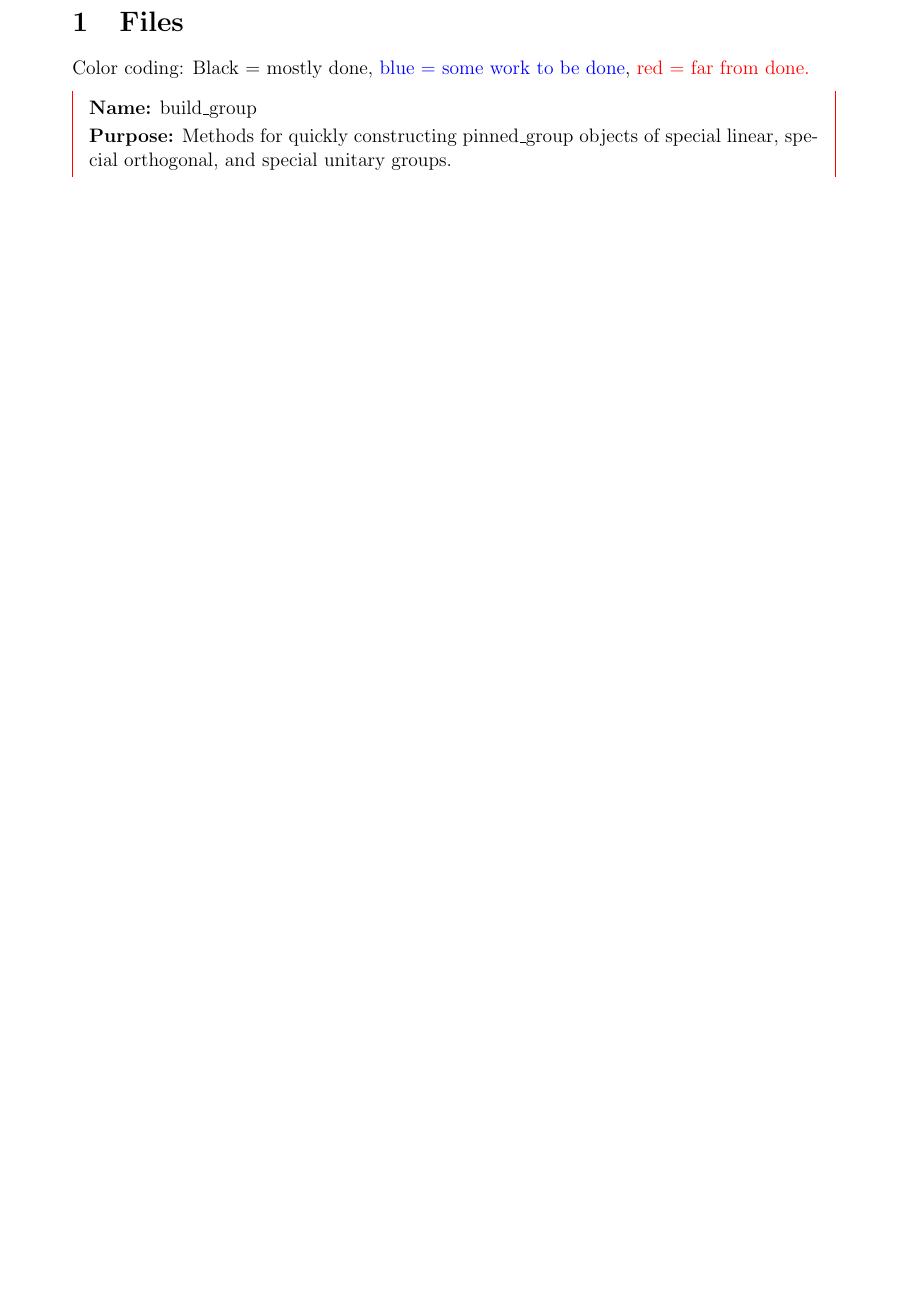
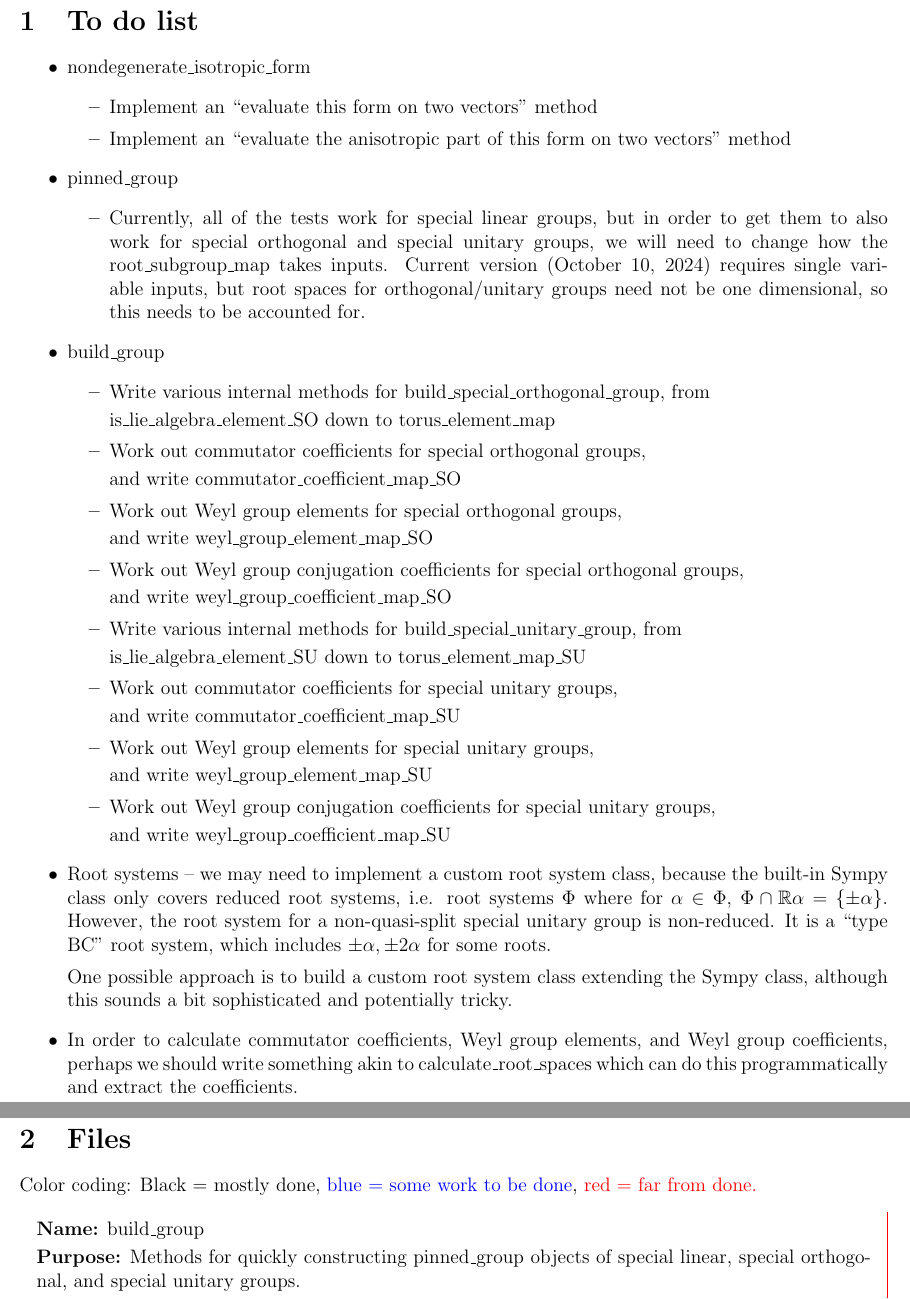
Before and after one commit to JoshuaRuiter/Pinning-Sympy, a LaTeX document (Development roadmap.tex): part of page 2 of 6 before the commit and two parts of pages 2 and 3 of 6 after it, the two joined at a grey line, cut at the place of the change, the shorter picture padded with empty space. Compiled offline with pdfLaTeX.

Commit message:
Updated roadmap
Added a to do list to the roadmap.

```diff
--- a/Development roadmap.tex
+++ b/Development roadmap.tex
@@ -71,6 +72,61 @@
 
 \newpage
 
+\section{To do list}
+
+\begin{itemize}
+	\item nondegenerate\_isotropic\_form
+	\begin{itemize}
+		\item Implement an ``evaluate this form on two vectors" method
+		\item Implement an ``evaluate the anisotropic part of this form on two vectors" method
+	\end{itemize}
+	\item pinned\_group
+	\begin{itemize}
+		\item Currently, all of the tests work for special linear groups, but in order to get them to also work for special orthogonal and special unitary groups, we will need to change how the root\_subgroup\_map takes inputs. Current version (October 10, 2024) requires single variable inputs, but root spaces for orthogonal/unitary groups need not be one dimensional, so this needs to be accounted for.
+	\end{itemize}
+	\item build\_group
+	\begin{itemize}
+		\item Write various internal methods for build\_special\_orthogonal\_group, from
+
+		is\_lie\_algebra\_element\_SO down to torus\_element\_map\
+
+		\item Work out commutator coefficients for special orthogonal groups,
+
+and write commutator\_coefficient\_map\_SO
+
+		\item Work out Weyl group elements for special orthogonal groups,
+
+and write weyl\_group\_element\_map\_SO
+
+		\item Work out Weyl group conjugation coefficients for special orthogonal groups,
+
+and write weyl\_group\_coefficient\_map\_SO
+
+		\item Write various internal methods for build\_special\_unitary\_group, from
+
+		is\_lie\_algebra\_element\_SU down to torus\_element\_map\_SU
+
+		\item Work out commutator coefficients for special unitary groups,
+
+and write commutator\_coefficient\_map\_SU
+
+		\item Work out Weyl group elements for special unitary groups,
+
+and write weyl\_group\_element\_map\_SU
+
+		\item Work out Weyl group conjugation coefficients for special unitary groups,
+
+and write weyl\_group\_coefficient\_map\_SU
+	\end{itemize}
+	\item Root systems -- we may need to implement a custom root system class, because the built-in Sympy class only covers reduced root systems, i.e. root systems $\Phi$ where for $\alpha \in \Phi$, $\Phi \cap \R \alpha = \lb \pm \alpha \rb$. However, the root system for a non-quasi-split special unitary group is non-reduced. It is a ``type BC" root system, which includes $\pm \alpha, \pm 2\alpha$ for some roots.
+
+	One possible approach is to build a custom root system class extending the Sympy class, although this sounds a bit sophisticated and potentially tricky.
+
+	\item In order to calculate commutator coefficients, Weyl group elements, and Weyl group coefficients, perhaps we should write something akin to calculate\_root\_spaces which can do this programmatically and extract the coefficients.
+\end{itemize}
+
+\newpage
+
 \section{Files}
 
 Color coding: Black = mostly done, {\color{blue} blue = some work to be done}, {\color{red} red = far from done.}
```
Also changed, not shown: Development roadmap.pdf, Development roadmap.tex (15 more changed lines), 3 other files.
